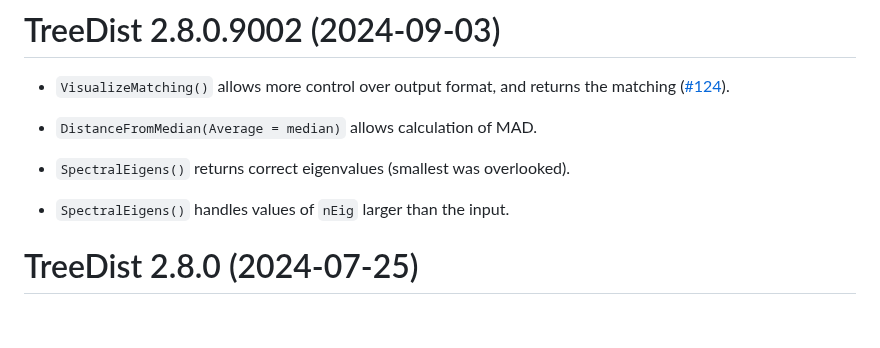
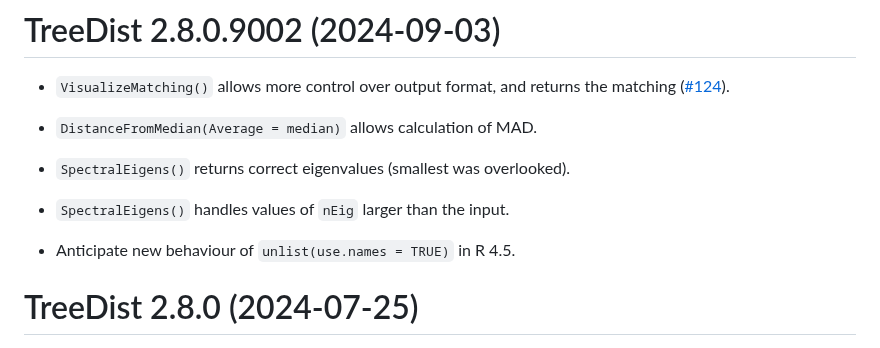
Before and after one commit to ms609/TreeDist, a Markdown page: NEWS.md, the part around the change. GitHub-like rendering; blank space fills up the shorter version.

```diff
--- a/NEWS.md
+++ b/NEWS.md
@@ -8,6 +8,8 @@
 - `SpectralEigens()` returns correct eigenvalues (smallest was overlooked).
 
 - `SpectralEigens()` handles values of `nEig` larger than the input.
+
+- Anticipate new behaviour of `unlist(use.names = TRUE)` in R 4.5.
 
 
 # TreeDist 2.8.0 (2024-07-25)
```
